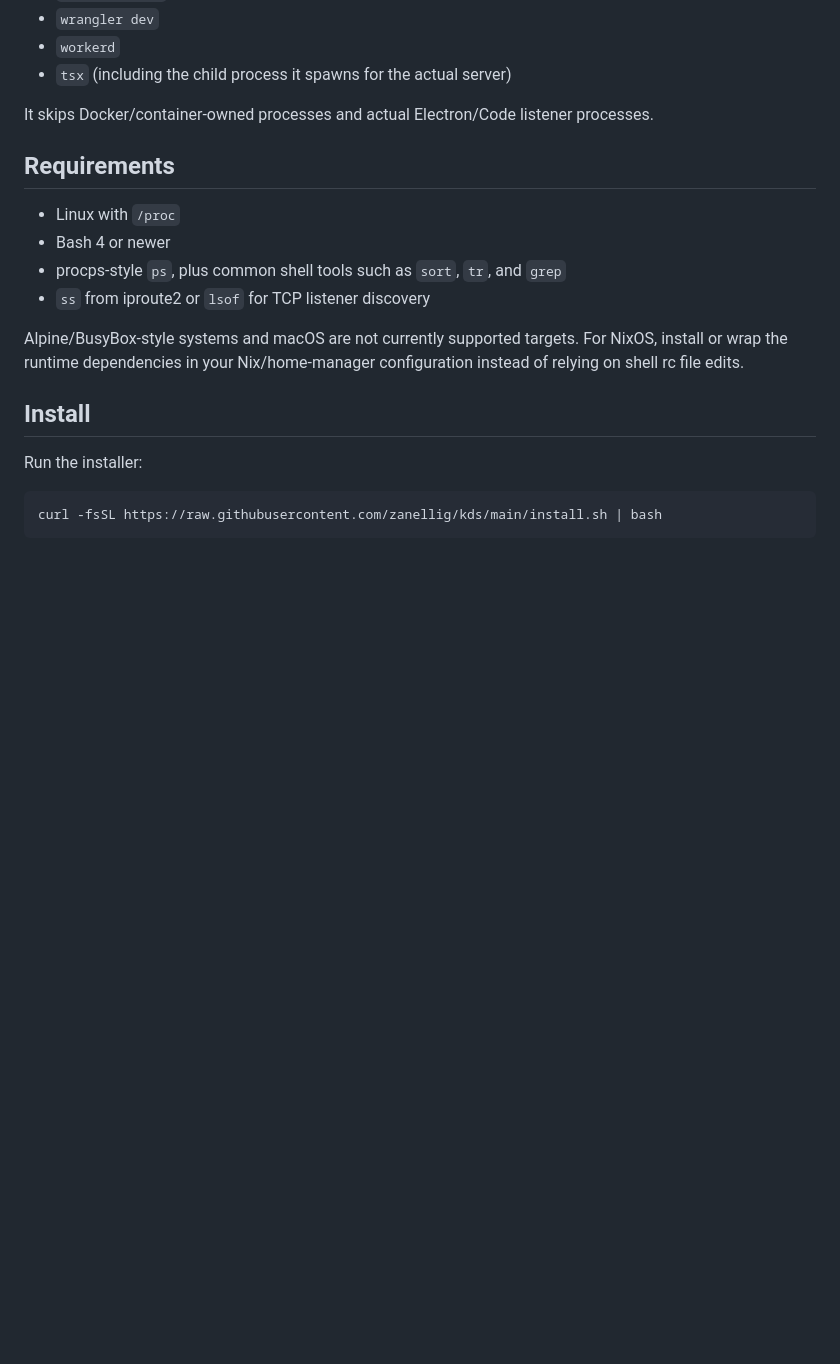
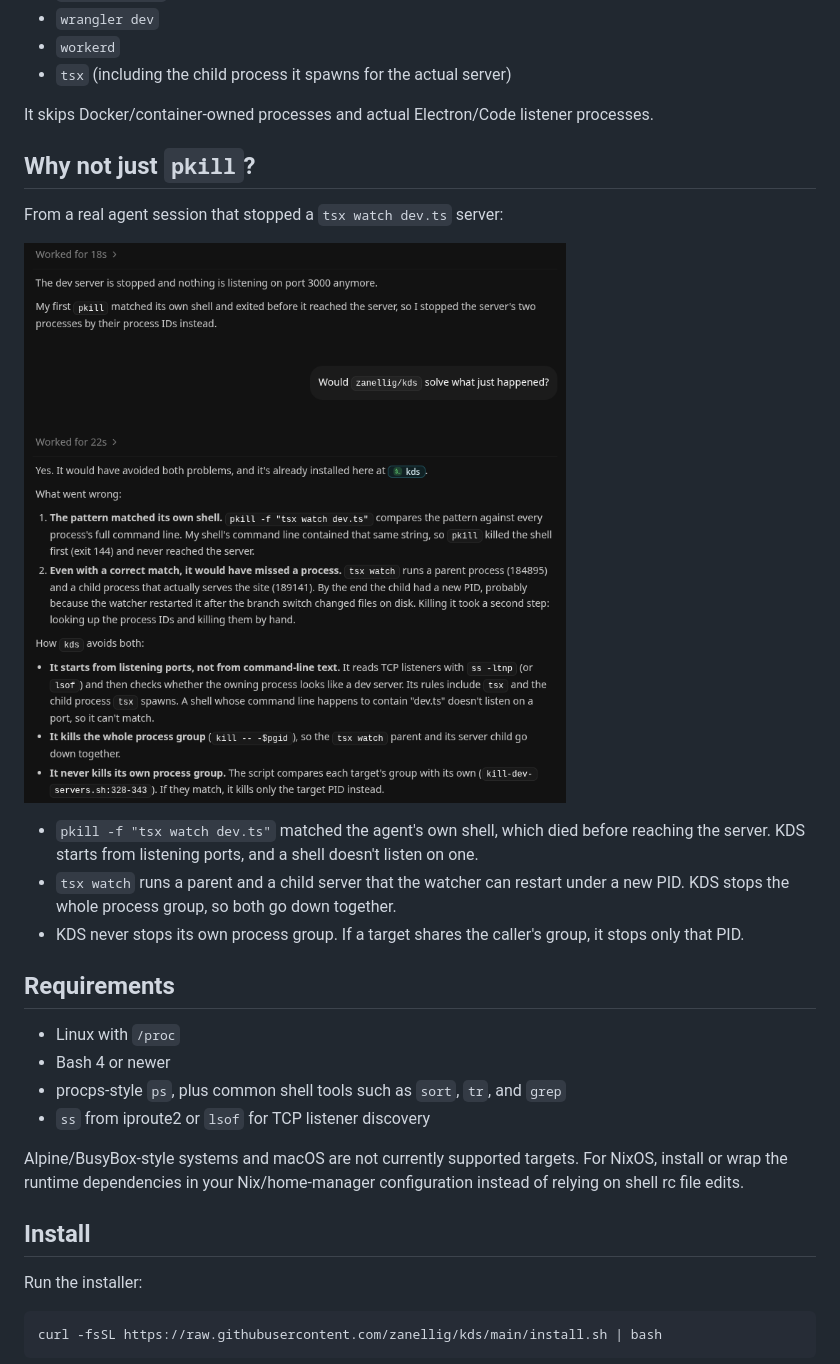
Before and after one commit to zanellig/kds, a Markdown page: README.md, the part around the change. GitHub-like rendering; pictures changed too: assets/why-not-pkill.png (added); blank space fills up the shorter version.

Commit message:
docs: add 'Why not just pkill?' section with real session screenshot

```diff
--- a/README.md
+++ b/README.md
@@ -19,6 +19,22 @@ It scans TCP listeners and stops process groups that look like host development
 - `tsx` (including the child process it spawns for the actual server)
 
 It skips Docker/container-owned processes and actual Electron/Code listener processes.
+
+## Why not just `pkill`?
+
+From a real agent session that stopped a `tsx watch dev.ts` server:
+
+<p>
+  <img src="assets/why-not-pkill.png" alt="Agent transcript: pkill -f matched the agent's own shell and killed it before reaching the server, and the tsx watch child had restarted under a new PID. KDS avoids both by matching listening ports, stopping the whole process group, and never stopping its own group." width="760">
+</p>
+
+- `pkill -f "tsx watch dev.ts"` matched the agent's own shell, which died
+  before reaching the server. KDS starts from listening ports, and a shell
+  doesn't listen on one.
+- `tsx watch` runs a parent and a child server that the watcher can restart
+  under a new PID. KDS stops the whole process group, so both go down together.
+- KDS never stops its own process group. If a target shares the caller's group,
+  it stops only that PID.
 
 ## Requirements
 
```
